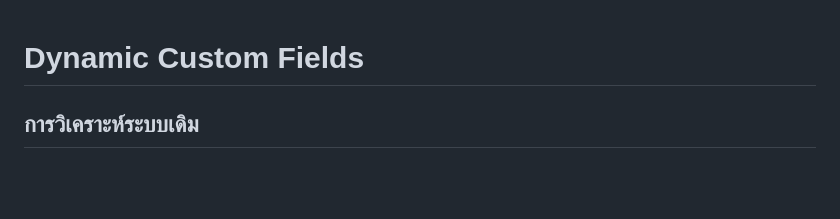
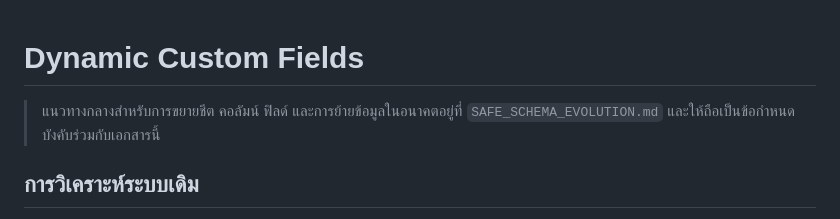
Before and after one commit to somchaimontha/rdf, a Markdown page: DYNAMIC_FIELDS.md, the part around the change. GitHub-like rendering; blank space fills up the shorter version.

Commit message:
Document safe database schema evolution policy

```diff
--- a/DYNAMIC_FIELDS.md
+++ b/DYNAMIC_FIELDS.md
@@ -1,4 +1,6 @@
 # Dynamic Custom Fields
+
+> แนวทางกลางสำหรับการขยายชีต คอลัมน์ ฟิลด์ และการย้ายข้อมูลในอนาคตอยู่ที่ `SAFE_SCHEMA_EVOLUTION.md` และให้ถือเป็นข้อกำหนดบังคับร่วมกับเอกสารนี้
 
 ## การวิเคราะห์ระบบเดิม
 
```
Also changed, not shown: SAFE_SCHEMA_EVOLUTION.md (added, +216 -0 lines).
